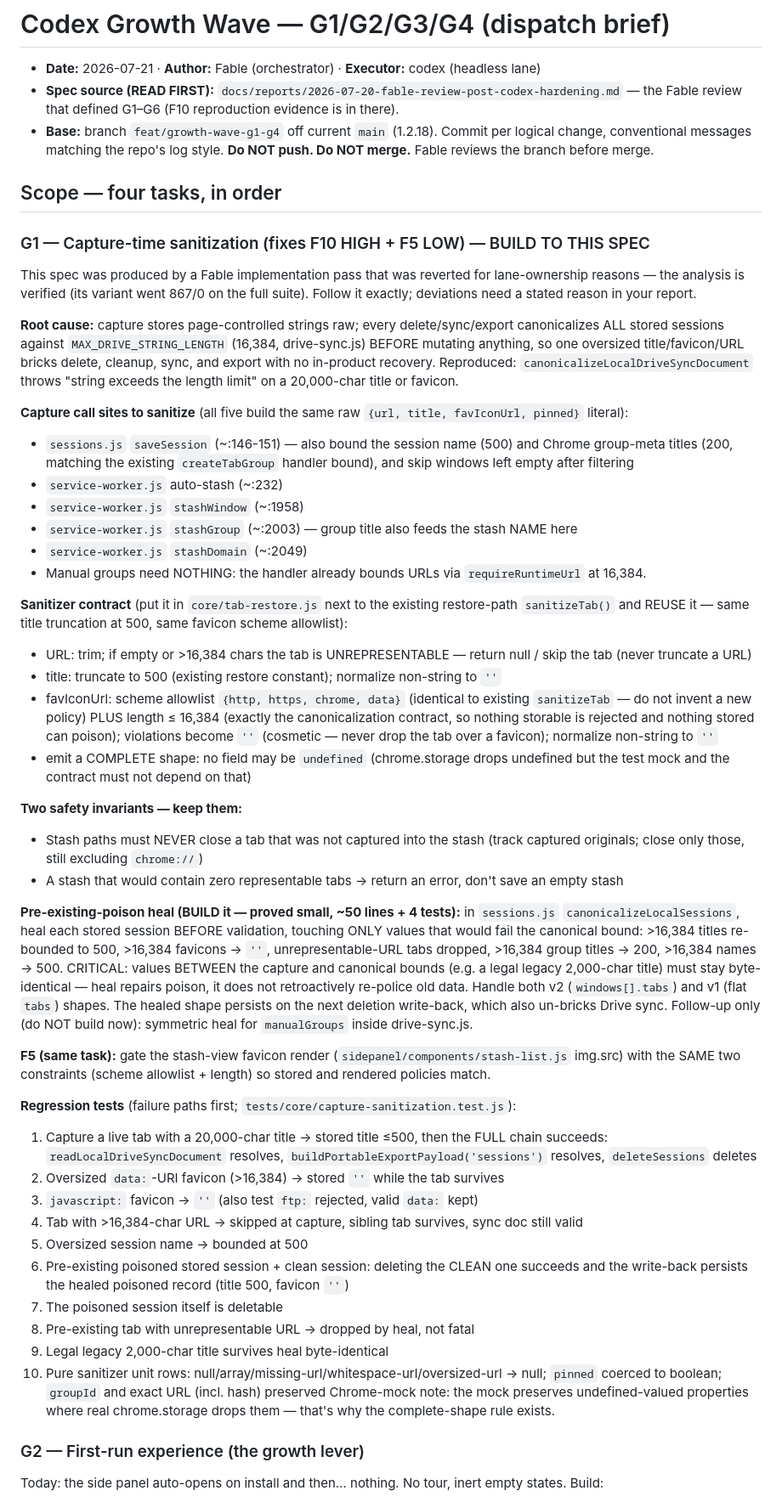
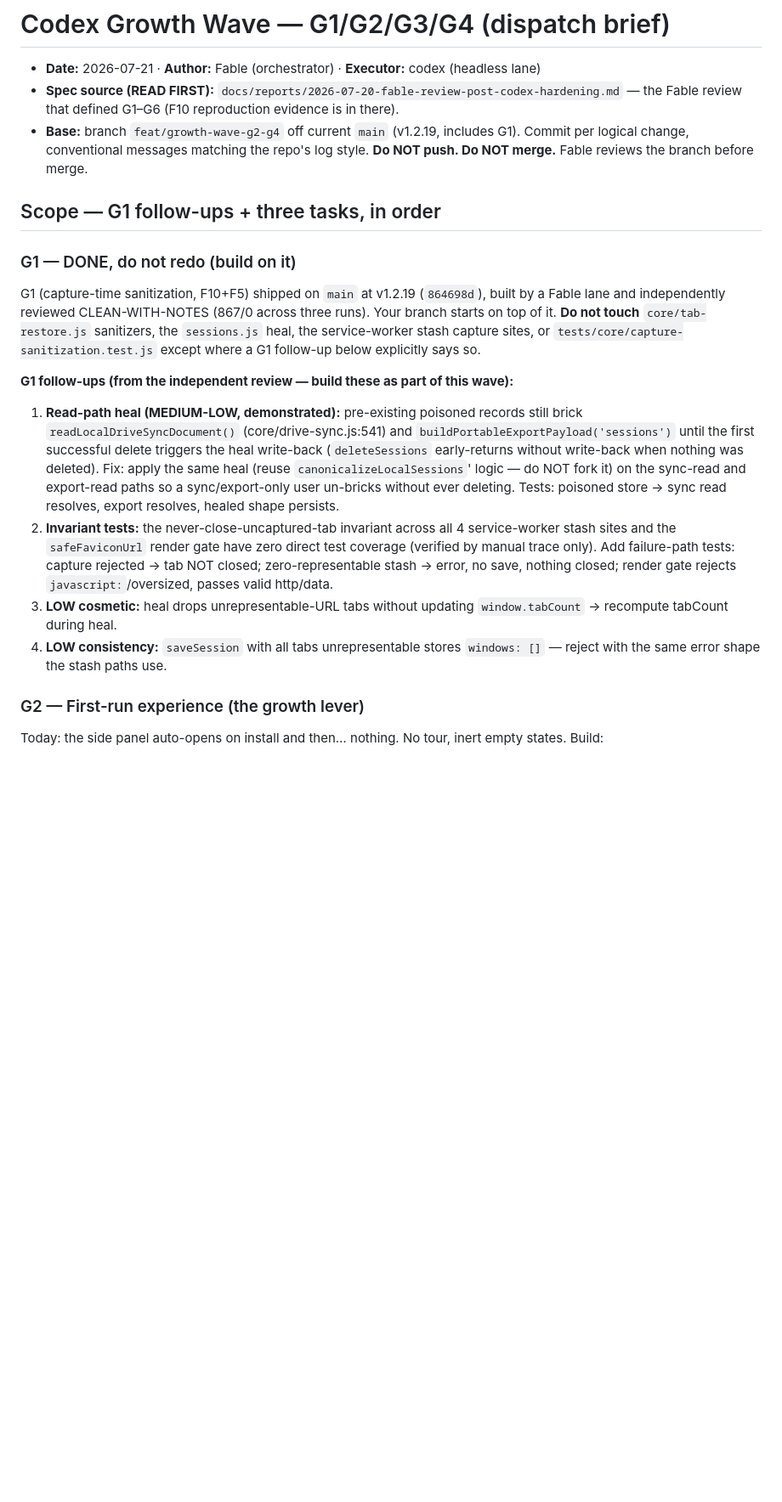
Before and after one commit to michelabboud/tabkebab-chrome-ext, a Markdown page: docs/plans/2026-07-21-codex-growth-wave-g1-g4-brief.md, the part around the change. Shown at 85% size. Rendered like a GitHub page; blank space fills up the shorter version.

Commit message:
docs: brief update — G1 done on main (864698d), codex wave = G1 follow-ups + G2-G4
Co-Authored-By: Claude Fable 5 <noreply@anthropic.com>

```diff
--- a/docs/plans/2026-07-21-codex-growth-wave-g1-g4-brief.md
+++ b/docs/plans/2026-07-21-codex-growth-wave-g1-g4-brief.md
@@ -3,85 +3,38 @@
 - **Date:** 2026-07-21 · **Author:** Fable (orchestrator) · **Executor:** codex (headless lane)
 - **Spec source (READ FIRST):** `docs/reports/2026-07-20-fable-review-post-codex-hardening.md`
   — the Fable review that defined G1–G6 (F10 reproduction evidence is in there).
-- **Base:** branch `feat/growth-wave-g1-g4` off current `main` (1.2.18). Commit per logical
+- **Base:** branch `feat/growth-wave-g2-g4` off current `main` (v1.2.19, includes G1). Commit per logical
   change, conventional messages matching the repo's log style. **Do NOT push. Do NOT merge.**
   Fable reviews the branch before merge.
 
-## Scope — four tasks, in order
+## Scope — G1 follow-ups + three tasks, in order
 
-### G1 — Capture-time sanitization (fixes F10 HIGH + F5 LOW) — BUILD TO THIS SPEC
+### G1 — DONE, do not redo (build on it)
 
-This spec was produced by a Fable implementation pass that was reverted for lane-ownership
-reasons — the analysis is verified (its variant went 867/0 on the full suite). Follow it
-exactly; deviations need a stated reason in your report.
+G1 (capture-time sanitization, F10+F5) shipped on `main` at v1.2.19 (`864698d`), built by a
+Fable lane and independently reviewed CLEAN-WITH-NOTES (867/0 across three runs). Your branch
+starts on top of it. **Do not touch** `core/tab-restore.js` sanitizers, the `sessions.js`
+heal, the service-worker stash capture sites, or `tests/core/capture-sanitization.test.js`
+except where a G1 follow-up below explicitly says so.
 
-**Root cause:** capture stores page-controlled strings raw; every delete/sync/export
-canonicalizes ALL stored sessions against `MAX_DRIVE_STRING_LENGTH` (16,384, drive-sync.js)
-BEFORE mutating anything, so one oversized title/favicon/URL bricks delete, cleanup, sync,
-and export with no in-product recovery. Reproduced: `canonicalizeLocalDriveSyncDocument`
-throws "string exceeds the length limit" on a 20,000-char title or favicon.
-
-**Capture call sites to sanitize** (all five build the same raw `{url, title, favIconUrl,
-pinned}` literal):
-- `sessions.js` `saveSession` (~:146-151) — also bound the session name (500) and Chrome
-  group-meta titles (200, matching the existing `createTabGroup` handler bound), and skip
-  windows left empty after filtering
-- `service-worker.js` auto-stash (~:232)
-- `service-worker.js` `stashWindow` (~:1958)
-- `service-worker.js` `stashGroup` (~:2003) — group title also feeds the stash NAME here
-- `service-worker.js` `stashDomain` (~:2049)
-- Manual groups need NOTHING: the handler already bounds URLs via `requireRuntimeUrl` at 16,384.
-
-**Sanitizer contract** (put it in `core/tab-restore.js` next to the existing restore-path
-`sanitizeTab()` and REUSE it — same title truncation at 500, same favicon scheme allowlist):
-- URL: trim; if empty or >16,384 chars the tab is UNREPRESENTABLE — return null / skip the
-  tab (never truncate a URL)
-- title: truncate to 500 (existing restore constant); normalize non-string to `''`
-- favIconUrl: scheme allowlist `{http, https, chrome, data}` (identical to existing
-  `sanitizeTab` — do not invent a new policy) PLUS length ≤ 16,384 (exactly the
-  canonicalization contract, so nothing storable is rejected and nothing stored can poison);
-  violations become `''` (cosmetic — never drop the tab over a favicon); normalize
-  non-string to `''`
-- emit a COMPLETE shape: no field may be `undefined` (chrome.storage drops undefined but the
-  test mock and the contract must not depend on that)
-
-**Two safety invariants — keep them:**
-- Stash paths must NEVER close a tab that was not captured into the stash (track captured
-  originals; close only those, still excluding `chrome://`)
-- A stash that would contain zero representable tabs → return an error, don't save an empty
-  stash
-
-**Pre-existing-poison heal (BUILD it — proved small, ~50 lines + 4 tests):** in `sessions.js`
-`canonicalizeLocalSessions`, heal each stored session BEFORE validation, touching ONLY values
-that would fail the canonical bound: >16,384 titles re-bounded to 500, >16,384 favicons →
-`''`, unrepresentable-URL tabs dropped, >16,384 group titles → 200, >16,384 names → 500.
-CRITICAL: values BETWEEN the capture and canonical bounds (e.g. a legal legacy 2,000-char
-title) must stay byte-identical — heal repairs poison, it does not retroactively re-police
-old data. Handle both v2 (`windows[].tabs`) and v1 (flat `tabs`) shapes. The healed shape
-persists on the next deletion write-back, which also un-bricks Drive sync. Follow-up only
-(do NOT build now): symmetric heal for `manualGroups` inside drive-sync.js.
-
-**F5 (same task):** gate the stash-view favicon render (`sidepanel/components/stash-list.js`
-img.src) with the SAME two constraints (scheme allowlist + length) so stored and rendered
-policies match.
-
-**Regression tests** (failure paths first; `tests/core/capture-sanitization.test.js`):
-1. Capture a live tab with a 20,000-char title → stored title ≤500, then the FULL chain
-   succeeds: `readLocalDriveSyncDocument` resolves, `buildPortableExportPayload('sessions')`
-   resolves, `deleteSessions` deletes
-2. Oversized `data:`-URI favicon (>16,384) → stored `''` while the tab survives
-3. `javascript:` favicon → `''` (also test `ftp:` rejected, valid `data:` kept)
-4. Tab with >16,384-char URL → skipped at capture, sibling tab survives, sync doc still valid
-5. Oversized session name → bounded at 500
-6. Pre-existing poisoned stored session + clean session: deleting the CLEAN one succeeds and
-   the write-back persists the healed poisoned record (title 500, favicon `''`)
-7. The poisoned session itself is deletable
-8. Pre-existing tab with unrepresentable URL → dropped by heal, not fatal
-9. Legal legacy 2,000-char title survives heal byte-identical
-10. Pure sanitizer unit rows: null/array/missing-url/whitespace-url/oversized-url → null;
-    `pinned` coerced to boolean; `groupId` and exact URL (incl. hash) preserved
-Chrome-mock note: the mock preserves undefined-valued properties where real chrome.storage
-drops them — that's why the complete-shape rule exists.
+**G1 follow-ups (from the independent review — build these as part of this wave):**
+1. **Read-path heal (MEDIUM-LOW, demonstrated):** pre-existing poisoned records still brick
+   `readLocalDriveSyncDocument()` (core/drive-sync.js:541) and
+   `buildPortableExportPayload('sessions')` until the first successful delete triggers the
+   heal write-back (`deleteSessions` early-returns without write-back when nothing was
+   deleted). Fix: apply the same heal (reuse `canonicalizeLocalSessions`' logic — do NOT
+   fork it) on the sync-read and export-read paths so a sync/export-only user un-bricks
+   without ever deleting. Tests: poisoned store → sync read resolves, export resolves,
+   healed shape persists.
+2. **Invariant tests:** the never-close-uncaptured-tab invariant across all 4 service-worker
+   stash sites and the `safeFaviconUrl` render gate have zero direct test coverage (verified
+   by manual trace only). Add failure-path tests: capture rejected → tab NOT closed;
+   zero-representable stash → error, no save, nothing closed; render gate rejects
+   `javascript:`/oversized, passes valid http/data.
+3. **LOW cosmetic:** heal drops unrepresentable-URL tabs without updating `window.tabCount`
+   → recompute tabCount during heal.
+4. **LOW consistency:** `saveSession` with all tabs unrepresentable stores `windows: []` —
+   reject with the same error shape the stash paths use.
 
 ### G2 — First-run experience (the growth lever)
 
```
